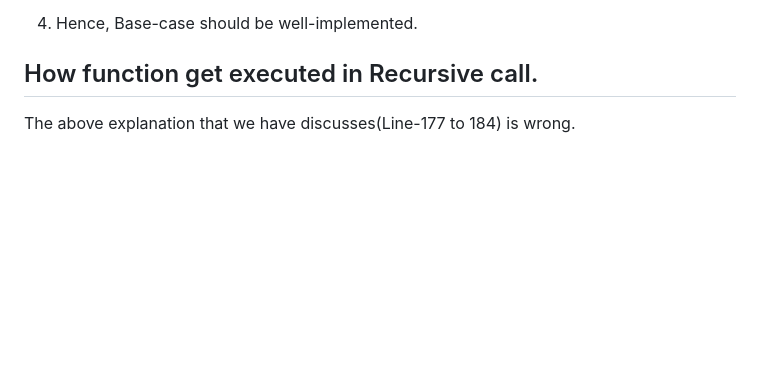
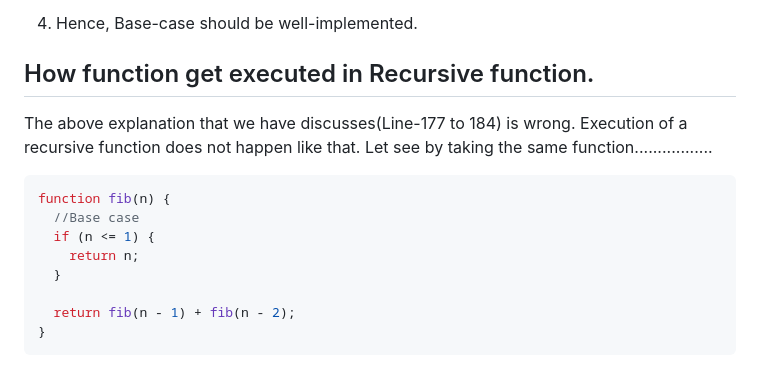
Before and after one commit to laxmankrishnamurti/Data-Structure-And-Algorithms-JS, a Markdown page: Chapter-08(Recursion)/Notes/summary.md, the part around the change. GitHub-like rendering; blank space fills up the shorter version.

Commit message:
Adding notes about recursion

````diff
--- a/Chapter-08(Recursion)/Notes/summary.md
+++ b/Chapter-08(Recursion)/Notes/summary.md
@@ -197,6 +197,17 @@ stack-01 :: Global Execution Context
 
 4. Hence, Base-case should be well-implemented.
 
-## How function get executed in Recursive call.
+## How function get executed in Recursive function.
 
-The above explanation that we have discusses(Line-177 to 184) is wrong.
+The above explanation that we have discusses(Line-177 to 184) is wrong. Execution of a recursive function does not happen like that. Let see by taking the same function.................
+
+```js
+function fib(n) {
+  //Base case
+  if (n <= 1) {
+    return n;
+  }
+
+  return fib(n - 1) + fib(n - 2);
+}
+```
````
